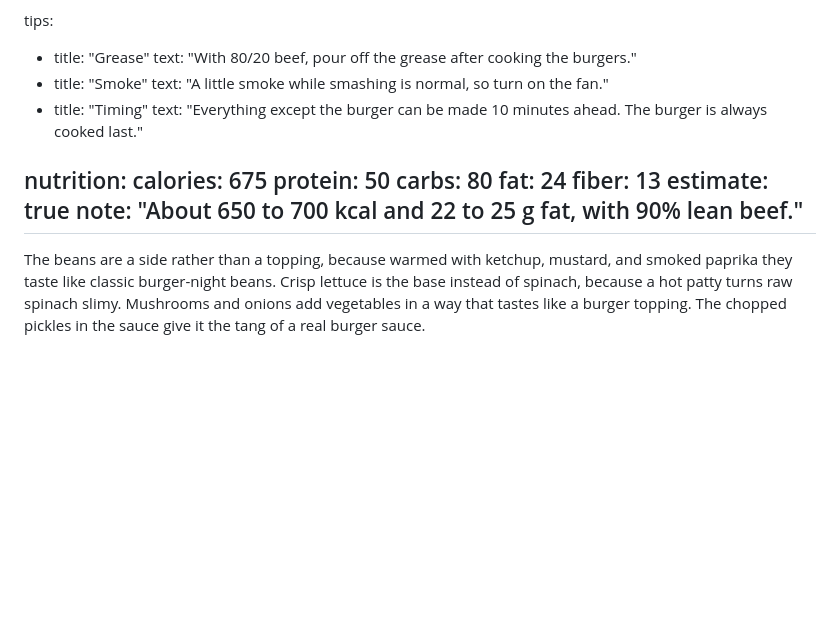
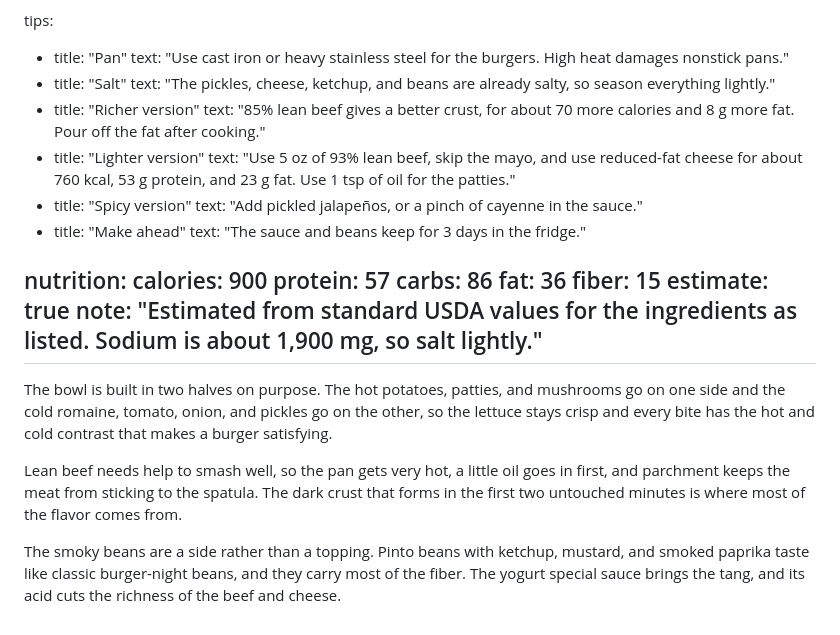
Before and after one commit to lmdav/personal-site, a Markdown page: content/recipes/smash-burger-bowl.md, the part around one of its changes. Drawn GitHub-style; blank space fills up the shorter version.

```diff
--- a/content/recipes/smash-burger-bowl.md
+++ b/content/recipes/smash-burger-bowl.md
@@ -67,20 +85,30 @@ steps:
 
 tips:
-  - title: "Grease"
-    text: "With 80/20 beef, pour off the grease after cooking the burgers."
-  - title: "Smoke"
-    text: "A little smoke while smashing is normal, so turn on the fan."
-  - title: "Timing"
-    text: "Everything except the burger can be made 10 minutes ahead. The burger is always cooked last."
+  - title: "Pan"
+    text: "Use cast iron or heavy stainless steel for the burgers. High heat damages nonstick pans."
+  - title: "Salt"
+    text: "The pickles, cheese, ketchup, and beans are already salty, so season everything lightly."
+  - title: "Richer version"
+    text: "85% lean beef gives a better crust, for about 70 more calories and 8 g more fat. Pour off the fat after cooking."
+  - title: "Lighter version"
+    text: "Use 5 oz of 93% lean beef, skip the mayo, and use reduced-fat cheese for about 760 kcal, 53 g protein, and 23 g fat. Use 1 tsp of oil for the patties."
+  - title: "Spicy version"
+    text: "Add pickled jalapeños, or a pinch of cayenne in the sauce."
+  - title: "Make ahead"
+    text: "The sauce and beans keep for 3 days in the fridge."
 
 nutrition:
-  calories: 675
-  protein: 50
-  carbs: 80
-  fat: 24
-  fiber: 13
+  calories: 900
+  protein: 57
+  carbs: 86
+  fat: 36
+  fiber: 15
   estimate: true
-  note: "About 650 to 700 kcal and 22 to 25 g fat, with 90% lean beef."
+  note: "Estimated from standard USDA values for the ingredients as listed. Sodium is about 1,900 mg, so salt lightly."
 ---
 
-The beans are a side rather than a topping, because warmed with ketchup, mustard, and smoked paprika they taste like classic burger-night beans. Crisp lettuce is the base instead of spinach, because a hot patty turns raw spinach slimy. Mushrooms and onions add vegetables in a way that tastes like a burger topping. The chopped pickles in the sauce give it the tang of a real burger sauce.
+The bowl is built in two halves on purpose. The hot potatoes, patties, and mushrooms go on one side and the cold romaine, tomato, onion, and pickles go on the other, so the lettuce stays crisp and every bite has the hot and cold contrast that makes a burger satisfying.
+
+Lean beef needs help to smash well, so the pan gets very hot, a little oil goes in first, and parchment keeps the meat from sticking to the spatula. The dark crust that forms in the first two untouched minutes is where most of the flavor comes from.
+
+The smoky beans are a side rather than a topping. Pinto beans with ketchup, mustard, and smoked paprika taste like classic burger-night beans, and they carry most of the fiber. The yogurt special sauce brings the tang, and its acid cuts the richness of the beef and cheese.
```
Also changed, not shown: other parts of content/recipes/smash-burger-bowl.md (+54 -36 lines).
